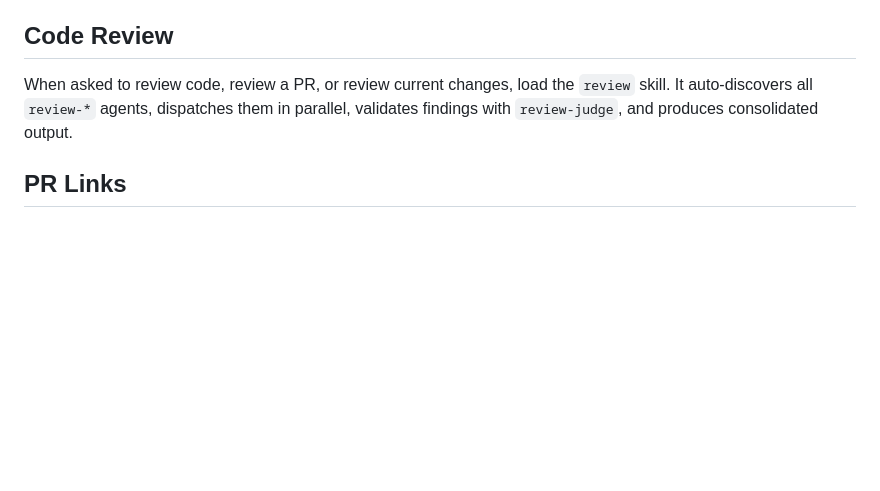
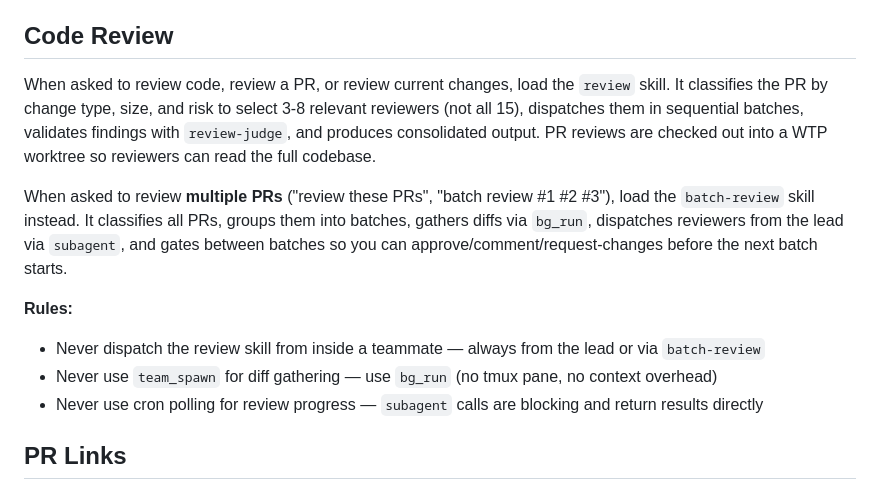
Before and after one commit to samjonester/dotfiles, a Markdown page: personal/pi/AGENTS.md, the part around the change. Rendered like a GitHub page; blank space fills up the shorter version.

Commit message:
Adds batch PR review skill

```diff
--- a/personal/pi/AGENTS.md
+++ b/personal/pi/AGENTS.md
@@ -191,7 +191,14 @@ All pi configuration is versioned in `~/dotfiles/personal/pi/` and symlinked int
 
 ## Code Review
 
-When asked to review code, review a PR, or review current changes, load the `review` skill. It auto-discovers all `review-*` agents, dispatches them in parallel, validates findings with `review-judge`, and produces consolidated output.
+When asked to review code, review a PR, or review current changes, load the `review` skill. It classifies the PR by change type, size, and risk to select 3-8 relevant reviewers (not all 15), dispatches them in sequential batches, validates findings with `review-judge`, and produces consolidated output. PR reviews are checked out into a WTP worktree so reviewers can read the full codebase.
+
+When asked to review **multiple PRs** ("review these PRs", "batch review #1 #2 #3"), load the `batch-review` skill instead. It classifies all PRs, groups them into batches, gathers diffs via `bg_run`, dispatches reviewers from the lead via `subagent`, and gates between batches so you can approve/comment/request-changes before the next batch starts.
+
+**Rules:**
+- Never dispatch the review skill from inside a teammate — always from the lead or via `batch-review`
+- Never use `team_spawn` for diff gathering — use `bg_run` (no tmux pane, no context overhead)
+- Never use cron polling for review progress — `subagent` calls are blocking and return results directly
 
 ## PR Links
 
```
Also changed, not shown: 1 other file.
